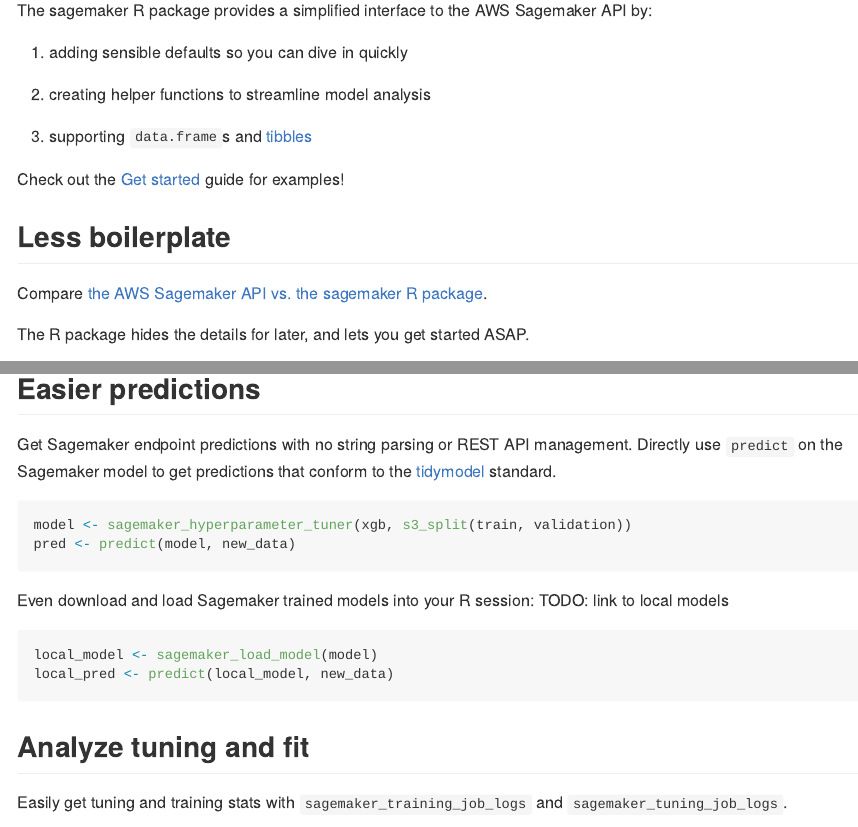
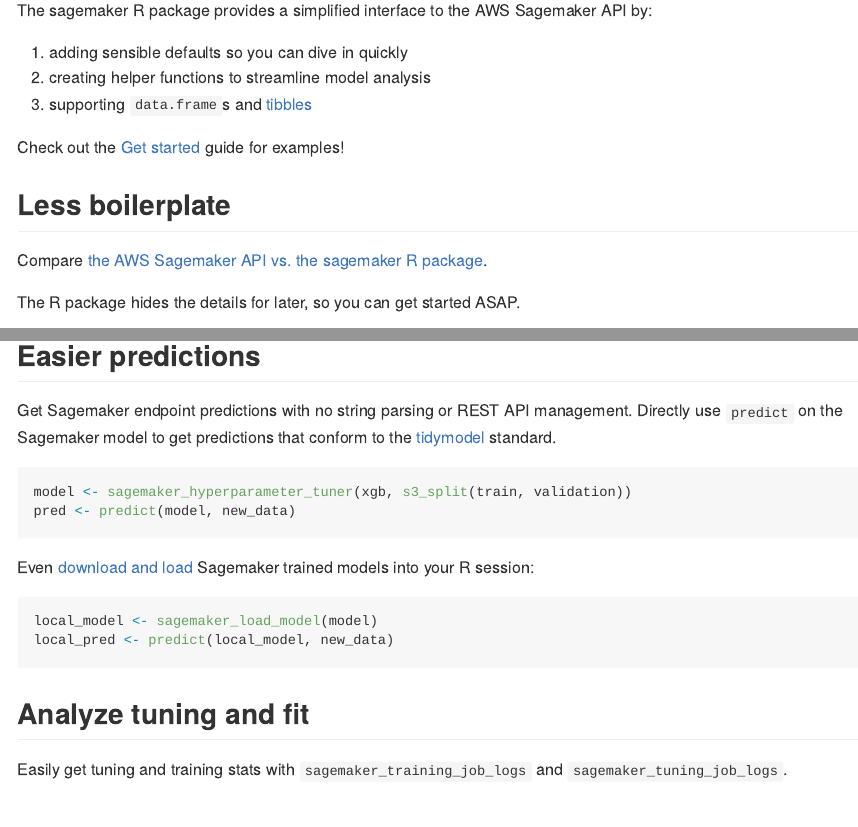
Before and after one commit to tmastny/sagemaker, an R Markdown document (README.Rmd): the page in a window 1100 px wide, from 110 px down, and a second part further down, joined at a grey line. The pictures show the output file README.md that the author committed with the source, drawn offline in the style of GitHub.

Commit message:
updating website and readme

````diff
--- a/README.Rmd
+++ b/README.Rmd
@@ -37,7 +35,7 @@
 [the AWS Sagemaker API vs. the sagemaker R package](https://tmastny.github.io/sagemaker/articles/sagemaker-vs-sagemaker.html).
 
 The R package hides the details for later,
-and lets you get started ASAP.
+so you can get started ASAP.
 
 [![](man/figures/side-by-side.png)](https://tmastny.github.io/sagemaker/articles/sagemaker-vs-sagemaker.html)
 
@@ -55,8 +53,8 @@
 ```
 
 
-Even download and load Sagemaker trained models into your R session:
-TODO: link to local models
+Even [download and load](https://tmastny.github.io/sagemaker/articles/load-model.html)
+Sagemaker trained models into your R session:
 
 ```{r eval = FALSE}
 local_model <- sagemaker_load_model(model)
````
Also changed, not shown: vignettes/load-model.Rmd (+1 -1 lines), README.md, README.Rmd (2 more changed lines), 36 other files.
